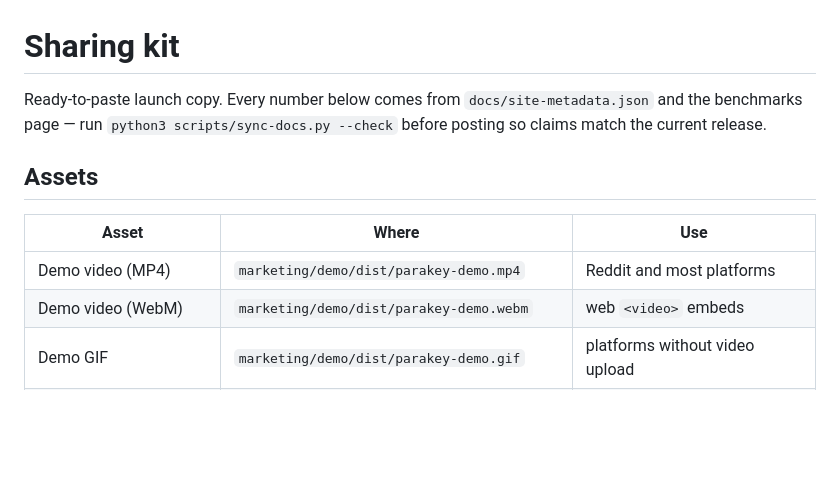
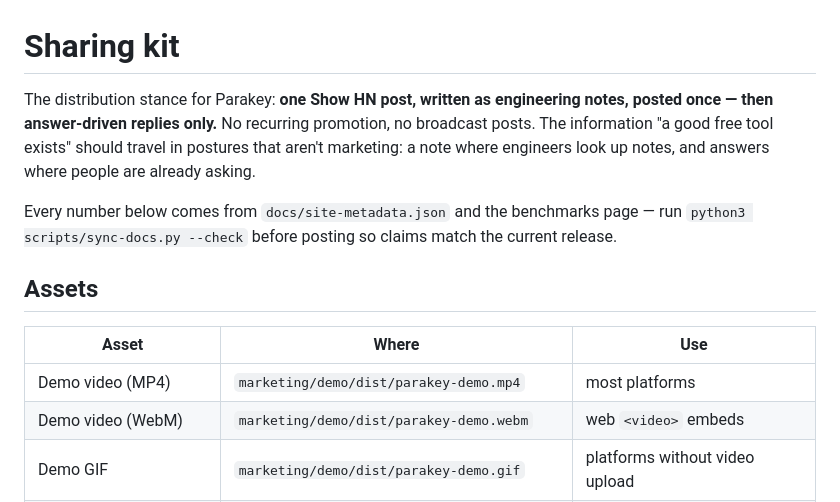
Before and after one commit to rcourtman/parakey, a Markdown page: marketing/SHARING.md, the part around one of its changes. GitHub-like rendering; blank space fills up the shorter version.

Commit message:
Recast sharing kit: one-time Show HN plus answer-driven replies

```diff
--- a/marketing/SHARING.md
+++ b/marketing/SHARING.md
@@ -1,15 +1,21 @@
 # Sharing kit
 
-Ready-to-paste launch copy. Every number below comes from
-`docs/site-metadata.json` and the benchmarks page — run
-`python3 scripts/sync-docs.py --check` before posting so claims match
-the current release.
+The distribution stance for Parakey: **one Show HN post, written as
+engineering notes, posted once — then answer-driven replies only.**
+No recurring promotion, no broadcast posts. The information "a good
+free tool exists" should travel in postures that aren't marketing:
+a note where engineers look up notes, and answers where people are
+already asking.
+
+Every number below comes from `docs/site-metadata.json` and the
+benchmarks page — run `python3 scripts/sync-docs.py --check` before
+posting so claims match the current release.
 
 ## Assets
 
 | Asset | Where | Use |
 |---|---|---|
-| Demo video (MP4) | `marketing/demo/dist/parakey-demo.mp4` | Reddit and most platforms |
+| Demo video (MP4) | `marketing/demo/dist/parakey-demo.mp4` | most platforms |
 | Demo video (WebM) | `marketing/demo/dist/parakey-demo.webm` | web `<video>` embeds |
 | Demo GIF | `marketing/demo/dist/parakey-demo.gif` | platforms without video upload |
 | Animated workflow SVG | `icon/demo.svg` (embedded in README + site) | GitHub-native surfaces |
```
Also changed, not shown: other parts of marketing/SHARING.md (+53 -60 lines).
